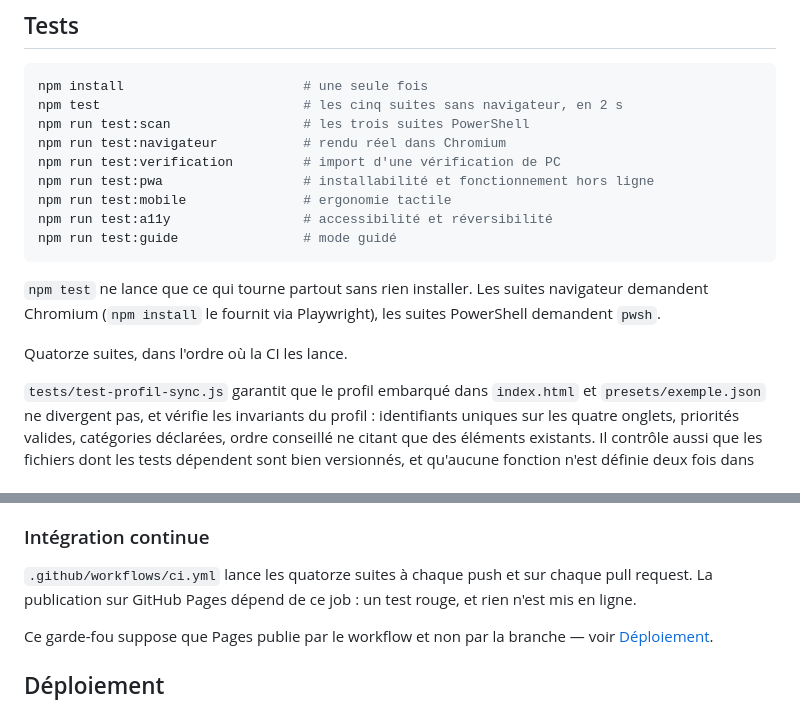
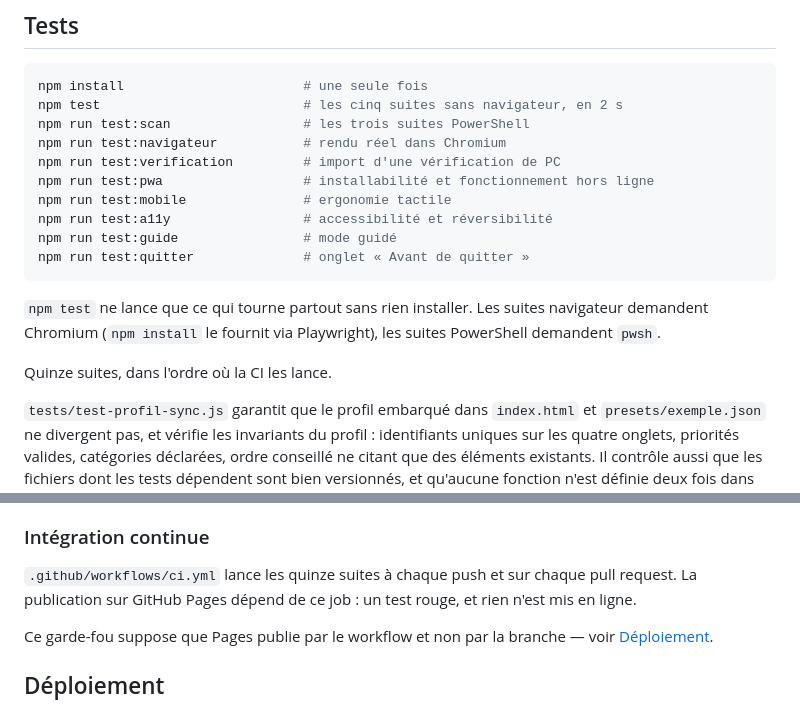
Before and after one commit to antoniman31/Migration-PC, a Markdown page: README.md, 2 parts joined by grey strips. Rendered like a GitHub page.

````diff
--- a/README.md
+++ b/README.md
@@ -375,13 +387,14 @@ npm run test:pwa                  # installabilité et fonctionnement hors ligne
 npm run test:mobile               # ergonomie tactile
 npm run test:a11y                 # accessibilité et réversibilité
 npm run test:guide                # mode guidé
+npm run test:quitter              # onglet « Avant de quitter »
 ```
 
 `npm test` ne lance que ce qui tourne partout sans rien installer. Les suites
 navigateur demandent Chromium (`npm install` le fournit via Playwright), les suites
 PowerShell demandent `pwsh`.
 
-Quatorze suites, dans l'ordre où la CI les lance.
+Quinze suites, dans l'ordre où la CI les lance.
 
 `tests/test-profil-sync.js` garantit que le profil embarqué dans `index.html` et
 `presets/exemple.json` ne divergent pas, et vérifie les invariants du profil :
@@ -433,7 +446,7 @@ tactile et de clavier que la vue liste.
 
 ### Intégration continue
 
-`.github/workflows/ci.yml` lance les quatorze suites à chaque push et sur chaque pull
+`.github/workflows/ci.yml` lance les quinze suites à chaque push et sur chaque pull
 request. La publication sur GitHub Pages dépend de ce job : un test rouge, et rien n'est
 mis en ligne.
 
````
Also changed, not shown: other parts of README.md (+14 -2 lines), captures/checklist.png, captures/mobile.png, 9 other files.
